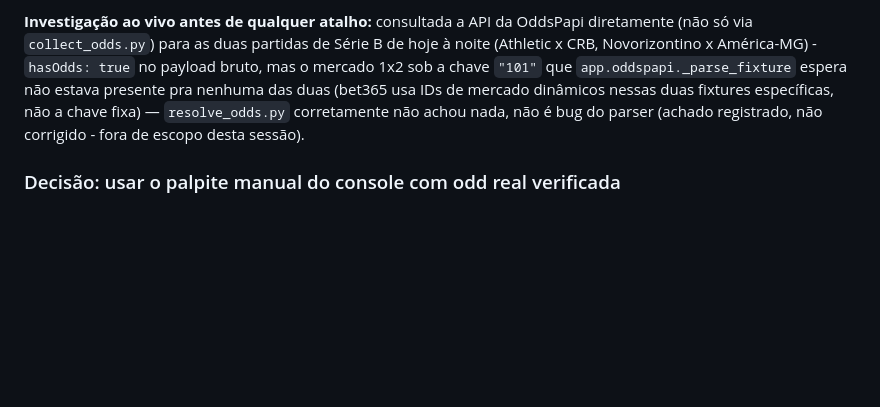
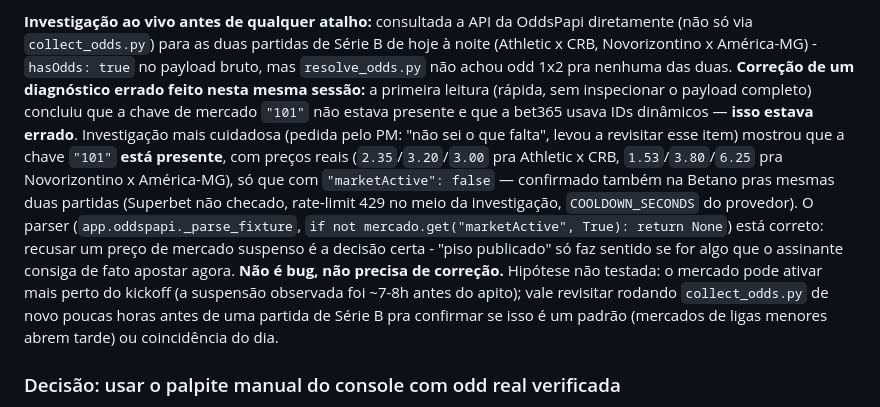
Before and after one commit to emmanuelbortolini-code/ZapTips, a Markdown page: docs/HISTORICO.md, the part around the change. Drawn GitHub-style; blank space fills up the shorter version.

Commit message:
docs: corrige diagnostico errado sobre o parser da OddsPapi
Investigacao de ontem concluiu que o mercado 1x2 (chave "101") nao
estava presente pras duas fixtures de Serie B e que a bet365 usava IDs
dinamicos - errado. Investigacao mais cuidadosa mostrou que a chave
"101" esta presente, com precos reais, mas marketActive=false (mesma
coisa na betano) - mercado temporariamente suspenso, nao um bug de
parsing. O parser ja recusa isso corretamente. Nao e bug, nenhuma
mudanca de codigo. Pendencia reformulada como hipotese a testar
(mercado pode ativar mais perto do kickoff).

```diff
--- a/docs/HISTORICO.md
+++ b/docs/HISTORICO.md
@@ -2626,12 +2626,27 @@ escopo dos níveis 2/3) — `sem_odd`, corretamente, não um bug.
 **Investigação ao vivo antes de qualquer atalho:** consultada a API da
 OddsPapi diretamente (não só via `collect_odds.py`) para as duas
 partidas de Série B de hoje à noite (Athletic x CRB, Novorizontino x
-América-MG) - `hasOdds: true` no payload bruto, mas o mercado 1x2 sob a
-chave `"101"` que `app.oddspapi._parse_fixture` espera não estava
-presente pra nenhuma das duas (bet365 usa IDs de mercado dinâmicos
-nessas duas fixtures específicas, não a chave fixa) — `resolve_odds.py`
-corretamente não achou nada, não é bug do parser (achado registrado,
-não corrigido - fora de escopo desta sessão).
+América-MG) - `hasOdds: true` no payload bruto, mas `resolve_odds.py`
+não achou odd 1x2 pra nenhuma das duas. **Correção de um diagnóstico
+errado feito nesta mesma sessão:** a primeira leitura (rápida, sem
+inspecionar o payload completo) concluiu que a chave de mercado `"101"`
+não estava presente e que a bet365 usava IDs dinâmicos — **isso estava
+errado**. Investigação mais cuidadosa (pedida pelo PM: "não sei o que
+falta", levou a revisitar esse item) mostrou que a chave `"101"` **está
+presente**, com preços reais (`2.35`/`3.20`/`3.00` pra Athletic x CRB,
+`1.53`/`3.80`/`6.25` pra Novorizontino x América-MG), só que com
+`"marketActive": false` — confirmado também na Betano pras mesmas duas
+partidas (Superbet não checado, rate-limit 429 no meio da investigação,
+`COOLDOWN_SECONDS` do provedor). O parser (`app.oddspapi._parse_fixture`,
+`if not mercado.get("marketActive", True): return None`) está correto:
+recusar um preço de mercado suspenso é a decisão certa - "piso
+publicado" só faz sentido se for algo que o assinante consiga de fato
+apostar agora. **Não é bug, não precisa de correção.** Hipótese não
+testada: o mercado pode ativar mais perto do kickoff (a suspensão
+observada foi ~7-8h antes do apito); vale revisitar rodando
+`collect_odds.py` de novo poucas horas antes de uma partida de Série B
+pra confirmar se isso é um padrão (mercados de ligas menores abrem
+tarde) ou coincidência do dia.
 
 ### Decisão: usar o palpite manual do console com odd real verificada
 
```
Also changed, not shown: CLAUDE.md (+11 -6 lines).
